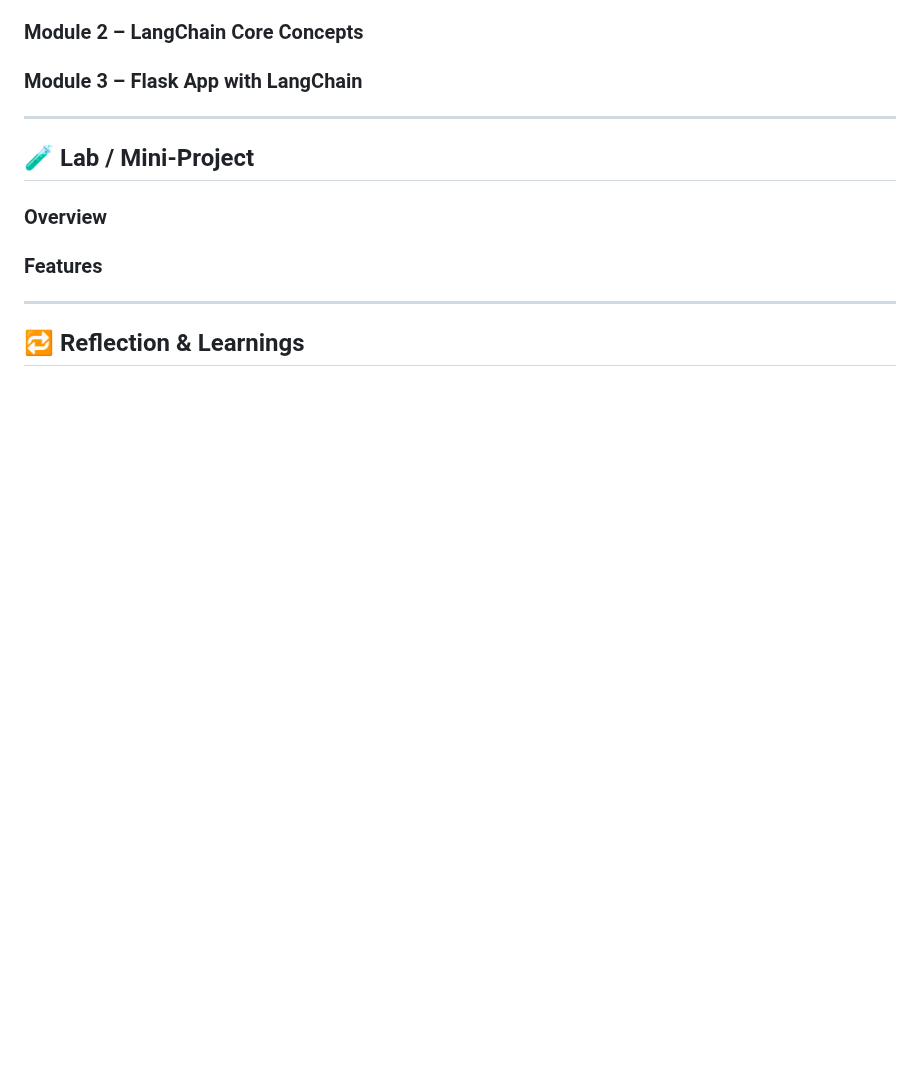
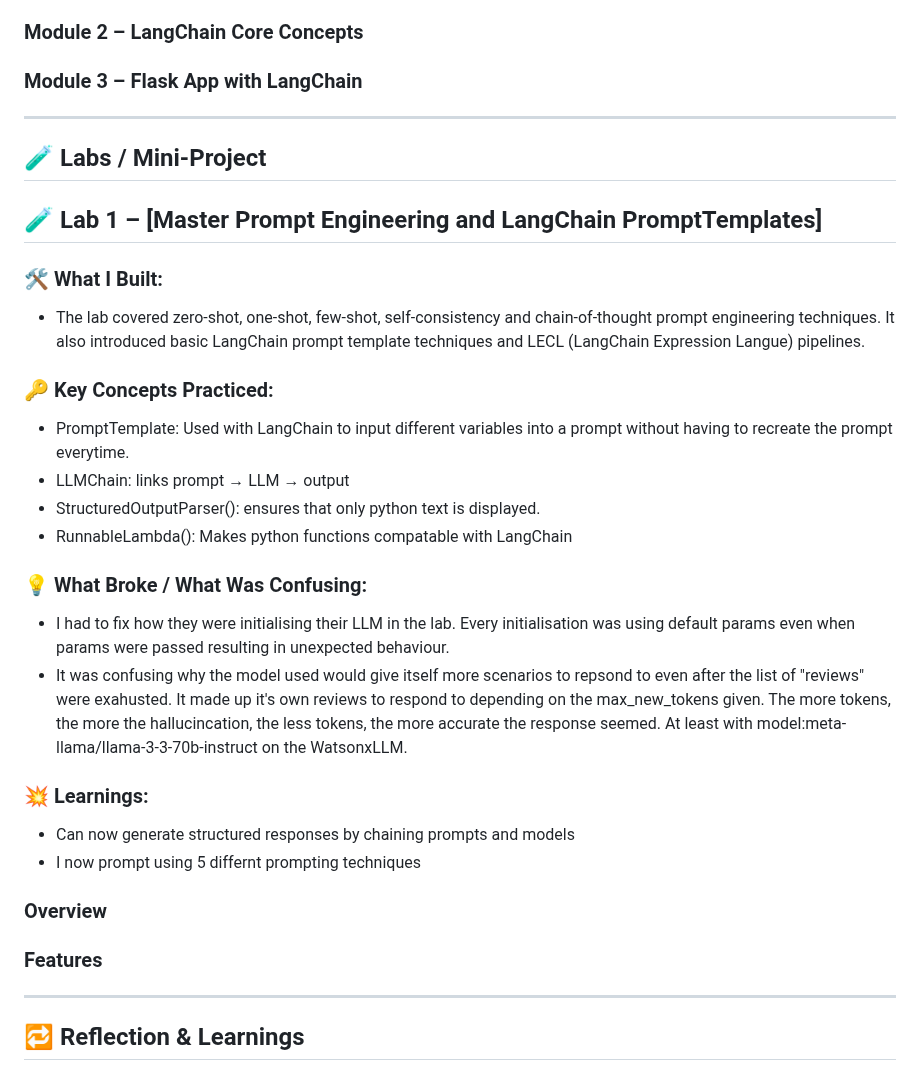
Before and after one commit to ZionHolder/ibm-rag-agentic-ai, a Markdown page: course-1_intro-to-rag/README.md, the part around one of its changes. Drawn GitHub-style; blank space fills up the shorter version.

```diff
--- a/course-1_intro-to-rag/README.md
+++ b/course-1_intro-to-rag/README.md
@@ -59,7 +109,27 @@ Mini-project, notes, and labs for this course.
 
 ---
 
-## 🧪 Lab / Mini-Project
+## 🧪 Labs / Mini-Project
+
+## 🧪 Lab 1 – [Master Prompt Engineering and LangChain PromptTemplates]
+
+### 🛠️ What I Built:
+- The lab covered zero-shot, one-shot, few-shot, self-consistency and chain-of-thought prompt engineering techniques. It also introduced basic LangChain prompt template techniques and LECL (LangChain Expression Langue) pipelines.
+
+### 🔑 Key Concepts Practiced:
+- PromptTemplate: Used with LangChain to input different variables into a prompt without having to recreate the prompt everytime.
+- LLMChain: links prompt → LLM → output
+- StructuredOutputParser(): ensures that only python text is displayed.
+- RunnableLambda(): Makes python functions compatable with LangChain
+
+### 💡 What Broke / What Was Confusing:
+- I had to fix how they were initialising their LLM in the lab. Every initialisation was using default params even when params were passed resulting in unexpected behaviour.
+- It was confusing why the model used would give itself more scenarios to repsond to even after the list of "reviews" were exahusted. It made up it's own reviews to respond to depending on the max_new_tokens given. The more tokens, the more the hallucincation, the less tokens, the more accurate the response seemed. At least with model:meta-llama/llama-3-3-70b-instruct on the WatsonxLLM.
+
+### 💥 Learnings:
+- Can now generate structured responses by chaining prompts and models
+- I now prompt using 5 differnt prompting techniques
+
 
 ### Overview
 
```
Also changed, not shown: other parts of course-1_intro-to-rag/README.md (+50 -0 lines).
